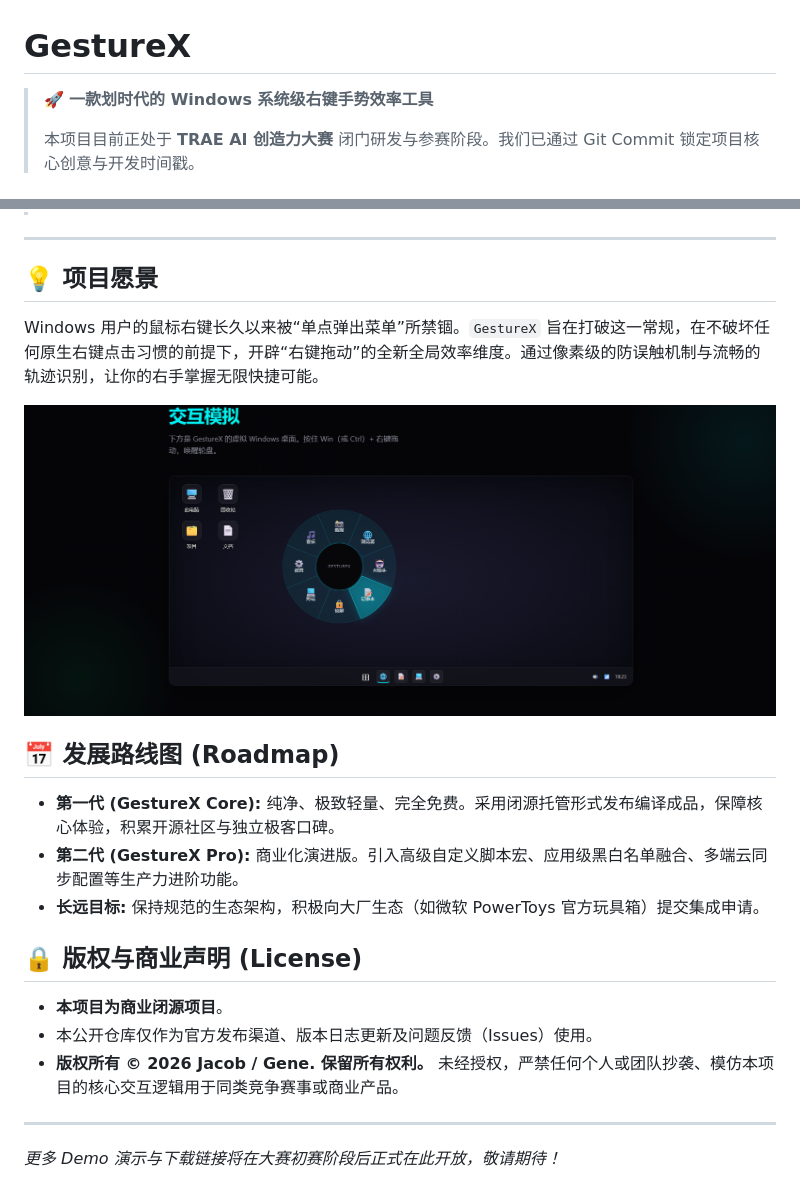
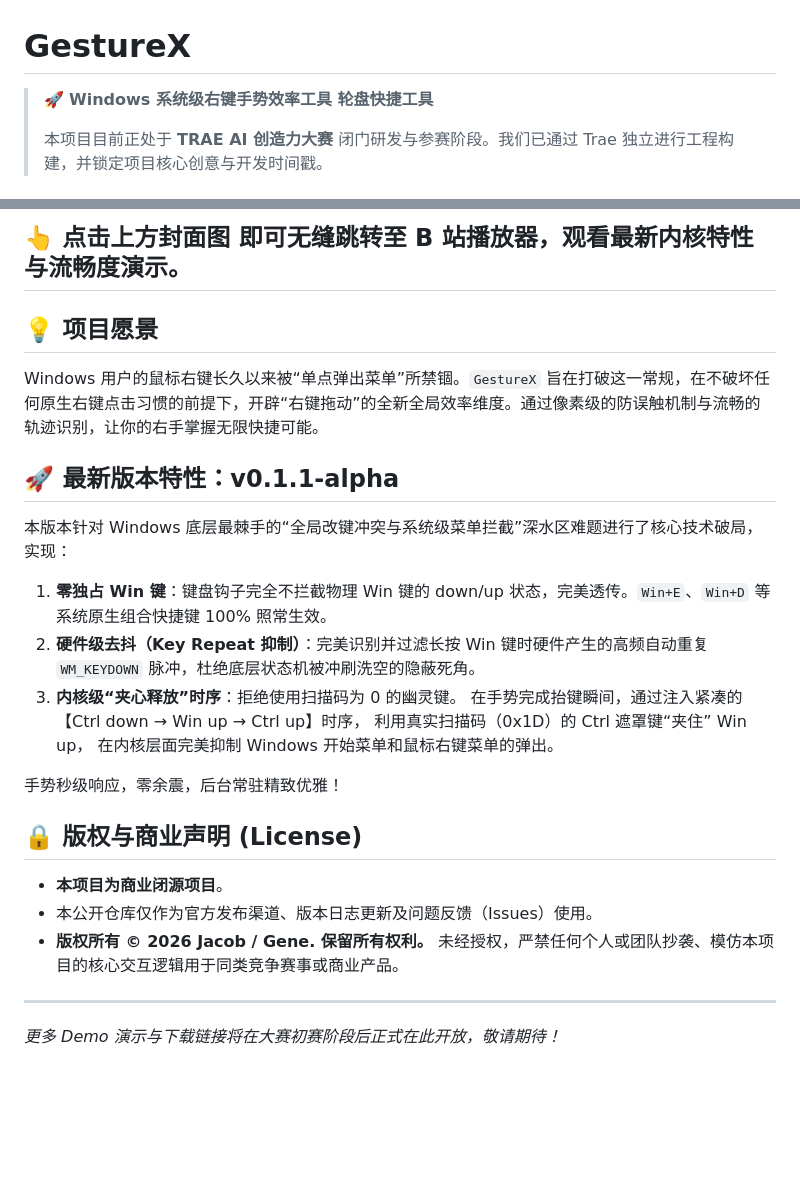
Before and after one commit to JacobNg1/GestureX, a Markdown page: README.md, 2 parts joined by grey strips. Drawn GitHub-style; blank space fills up the shorter version.

```diff
--- a/README.md
+++ b/README.md
@@ -1,6 +1,6 @@
 # GestureX
 
-> 🚀 **一款划时代的 Windows 系统级右键手势效率工具**
+> 🚀 **Windows 系统级右键手势效率工具 轮盘快捷工具**
 >
-> 本项目目前正处于 **TRAE AI 创造力大赛** 闭门研发与参赛阶段。我们已通过 Git Commit 锁定项目核心创意与开发时间戳。
+> 本项目目前正处于 **TRAE AI 创造力大赛** 闭门研发与参赛阶段。我们已通过 Trae 独立进行工程构建，并锁定项目核心创意与开发时间戳。
 
@@ -7,19 +40,23 @@
+👆 **点击上方封面图** 即可无缝跳转至 B 站播放器，观看最新内核特性与流畅度演示。
 ---
 
 ## 💡 项目愿景
 Windows 用户的鼠标右键长久以来被“单点弹出菜单”所禁锢。`GestureX` 旨在打破这一常规，在不破坏任何原生右键点击习惯的前提下，开辟“右键拖动”的全新全局效率维度。通过像素级的防误触机制与流畅的轨迹识别，让你的右手掌握无限快捷可能。
 
-![GestureX demo](assert/images/demo.png)
+## 🚀 最新版本特性：v0.1.1-alpha
 
-## 📅 发展路线图 (Roadmap)
-*   **第一代 (GestureX Core):** 纯净、极致轻量、完全免费。采用闭源托管形式发布编译成品，保障核心体验，积累开源社区与独立极客口碑。
-*   **第二代 (GestureX Pro):** 商业化演进版。引入高级自定义脚本宏、应用级黑白名单融合、多端云同步配置等生产力进阶功能。
-*   **长远目标:** 保持规范的生态架构，积极向大厂生态（如微软 PowerToys 官方玩具箱）提交集成申请。
+本版本针对 Windows 底层最棘手的“全局改键冲突与系统级菜单拦截”深水区难题进行了核心技术破局，实现：
+1. **零独占 Win 键**：键盘钩子完全不拦截物理 Win 键的 down/up 状态，完美透传。`Win+E`、`Win+D` 等系统原生组合快捷键 100% 照常生效。
+2. **硬件级去抖（Key Repeat 抑制）**：完美识别并过滤长按 Win 键时硬件产生的高频自动重复 `WM_KEYDOWN` 脉冲，杜绝底层状态机被冲刷洗空的隐蔽死角。
+3. **内核级“夹心释放”时序**：拒绝使用扫描码为 0 的幽灵键。 在手势完成抬键瞬间，通过注入紧凑的【Ctrl down → Win up → Ctrl up】时序， 利用真实扫描码（0x1D）的 Ctrl 遮罩键“夹住” Win up， 在内核层面完美抑制 Windows 开始菜单和鼠标右键菜单的弹出。
+
+手势秒级响应，零余震，后台常驻精致优雅！
+
 
 ## 🔒 版权与商业声明 (License)
-*   **本项目为商业闭源项目**。
-*   本公开仓库仅作为官方发布渠道、版本日志更新及问题反馈（Issues）使用。
-*   **版权所有 © 2026 Jacob / Gene. 保留所有权利。** 未经授权，严禁任何个人或团队抄袭、模仿本项目的核心交互逻辑用于同类竞争赛事或商业产品。
+* **本项目为商业闭源项目**。
+* 本公开仓库仅作为官方发布渠道、版本日志更新及问题反馈（Issues）使用。
+* **版权所有 © 2026 Jacob / Gene. 保留所有权利。** 未经授权，严禁任何个人或团队抄袭、模仿本项目的核心交互逻辑用于同类竞争赛事或商业产品。
 
 ---
 *更多 Demo 演示与下载链接将在大赛初赛阶段后正式在此开放，敬请期待！*
```
Also changed, not shown: other parts of README.md (+33 -0 lines), assert/images/轮盘UI.png (added).
